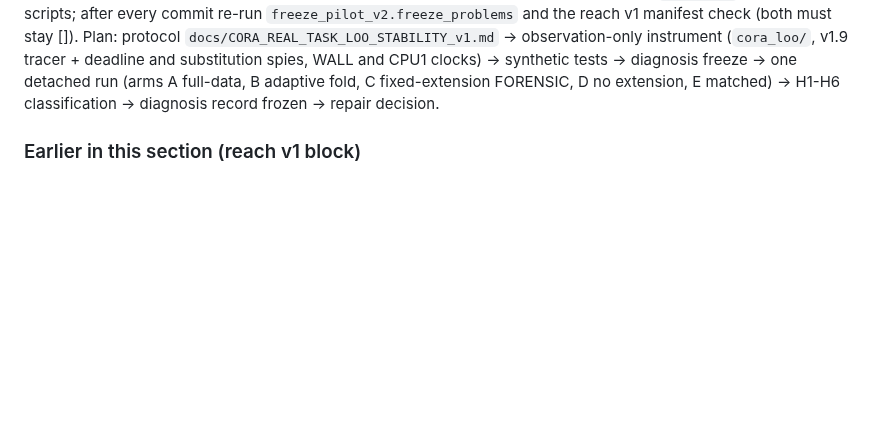
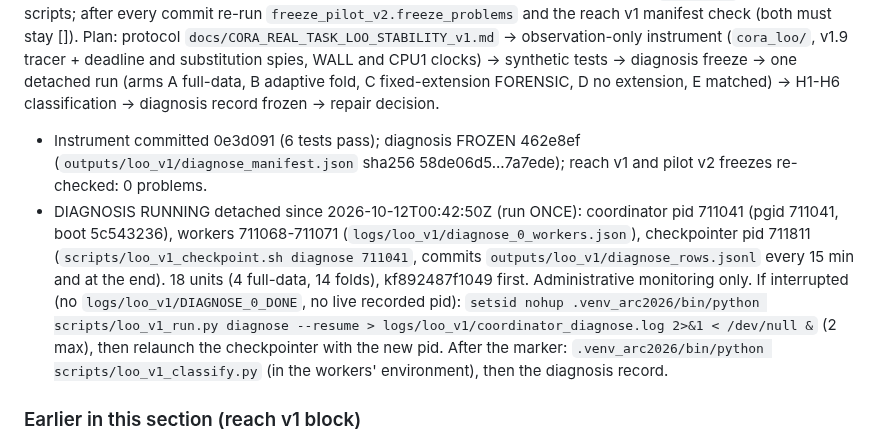
Before and after one commit to ChimdiWalter/Symbolic_Reasoning_LLM_ARC-AGI, a Markdown page: RESUME.md, the part around the change. GitHub-like rendering; blank space fills up the shorter version.

Commit message:
Updating RESUME with the frozen LOO diagnosis and its detached run (coordinator, workers, checkpointer, resume rule)

```diff
--- a/RESUME.md
+++ b/RESUME.md
@@ -195,6 +195,21 @@ WALL and CPU1 clocks) -> synthetic tests -> diagnosis freeze -> one
 detached run (arms A full-data, B adaptive fold, C fixed-extension
 FORENSIC, D no extension, E matched) -> H1-H6 classification -> diagnosis
 record frozen -> repair decision.
+- Instrument committed 0e3d091 (6 tests pass); diagnosis FROZEN 462e8ef
+  (`outputs/loo_v1/diagnose_manifest.json` sha256 58de06d5...7a7ede);
+  reach v1 and pilot v2 freezes re-checked: 0 problems.
+- DIAGNOSIS RUNNING detached since 2026-10-12T00:42:50Z (run ONCE):
+  coordinator pid 711041 (pgid 711041, boot 5c543236), workers
+  711068-711071 (`logs/loo_v1/diagnose_0_workers.json`), checkpointer pid
+  711811 (`scripts/loo_v1_checkpoint.sh diagnose 711041`, commits
+  `outputs/loo_v1/diagnose_rows.jsonl` every 15 min and at the end). 18
+  units (4 full-data, 14 folds), kf892487f1049 first. Administrative
+  monitoring only. If interrupted (no `logs/loo_v1/DIAGNOSE_0_DONE`, no
+  live recorded pid): `setsid nohup .venv_arc2026/bin/python
+  scripts/loo_v1_run.py diagnose --resume > logs/loo_v1/coordinator_diagnose.log
+  2>&1 < /dev/null &` (2 max), then relaunch the checkpointer with the new
+  pid. After the marker: `.venv_arc2026/bin/python scripts/loo_v1_classify.py`
+  (in the workers' environment), then the diagnosis record.
 
 ### Earlier in this section (reach v1 block)
 
```
